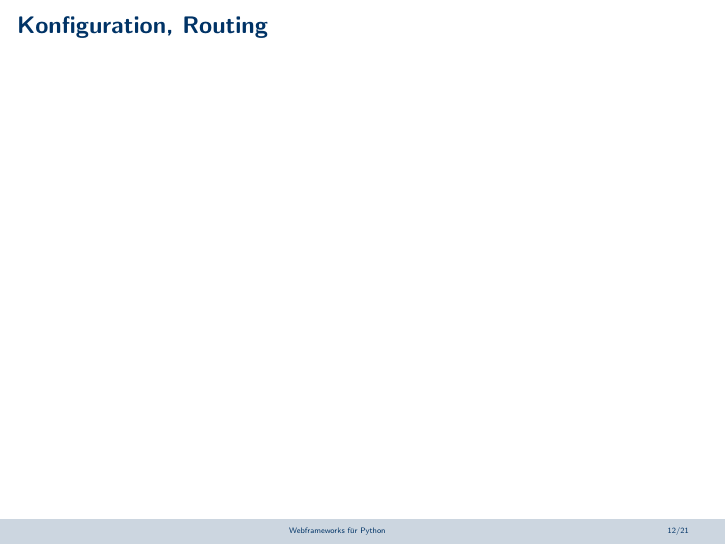
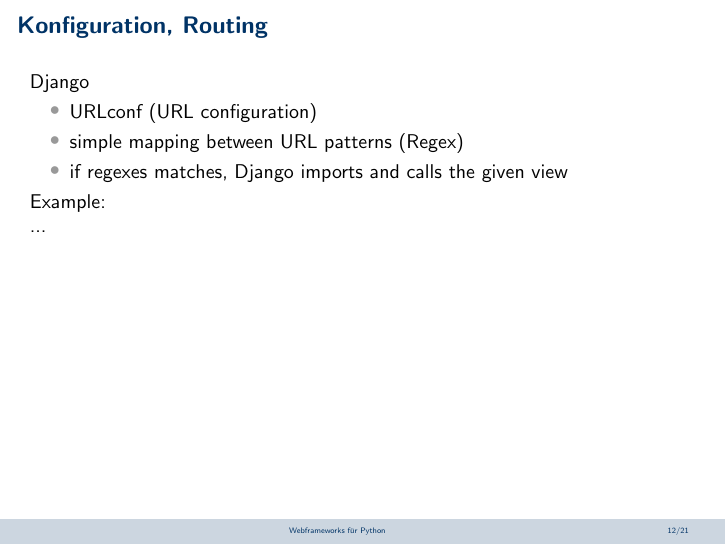
Before and after one commit to andreasknoepfle/swt_python, LaTeX slides (master.tex): page 12 of 21. Compiled offline with pdfLaTeX.

Commit message:
django urlConf

```diff
--- a/master.tex
+++ b/master.tex
@@ -275,6 +275,17 @@ Vor- und Nachteile einiger weniger Frameworks aufgezeigen\\
 
 \begin{frame}
   \frametitle{Konfiguration, Routing}
+	Django
+  	\begin{itemize}[<1->]
+    	\item URLconf (URL configuration)
+    	\item simple mapping between URL patterns (Regex)
+    	\item if regexes matches, Django imports and calls the given view
+  	 \end{itemize}
+
+  Example: \\
+...
+
+
 \end{frame}
 
 
```
